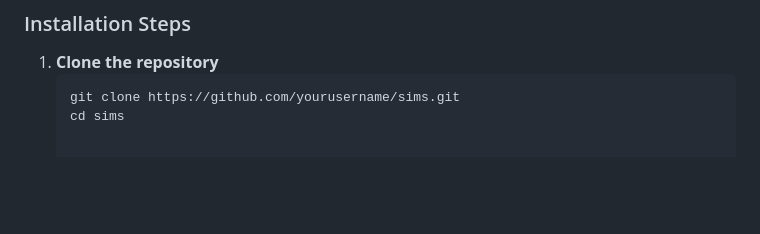
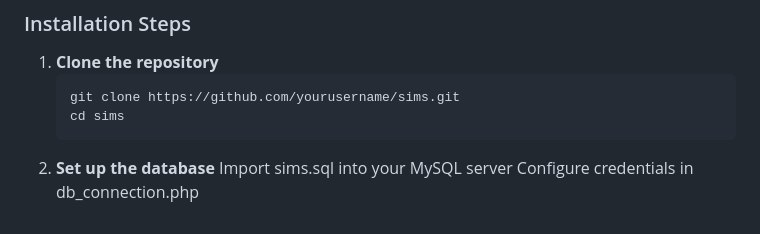
Before and after one commit to samukelok/sims, a Markdown page: README.md, the part around the change. Drawn GitHub-style; blank space fills up the shorter version.

````diff
--- a/README.md
+++ b/README.md
@@ -96,3 +96,6 @@ The system follows a MVC-like pattern with:
    ```bash
    git clone https://github.com/yourusername/sims.git
    cd sims
+2. **Set up the database**
+   Import sims.sql into your MySQL server
+   Configure credentials in db_connection.php
````
